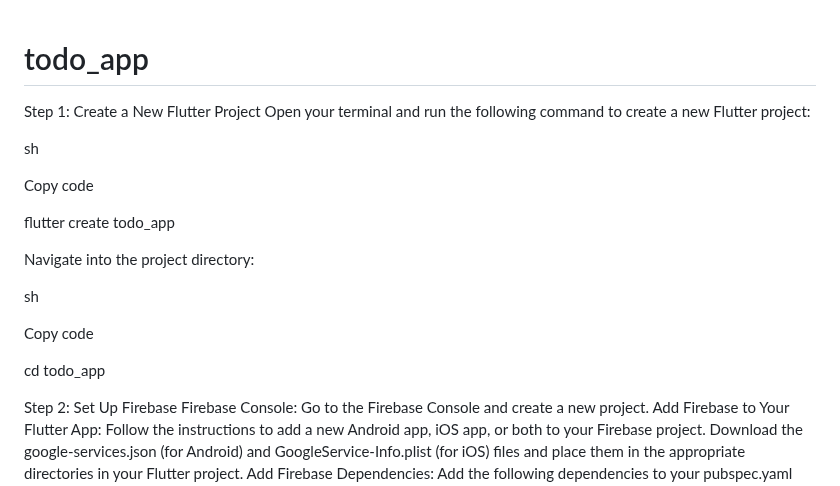
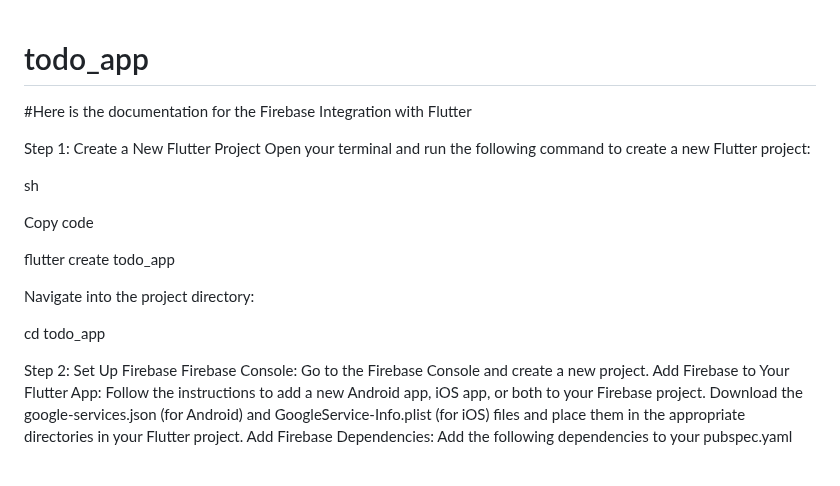
Before and after one commit to merakesh99/Batch_Flutter, a Markdown page: todo_app/README.md, the part around the change. GitHub-like rendering; blank space fills up the shorter version.

```diff
--- a/todo_app/README.md
+++ b/todo_app/README.md
@@ -1,4 +1,5 @@
 # todo_app
+#Here is the documentation for the Firebase Integration with Flutter
 
 Step 1: Create a New Flutter Project
 Open your terminal and run the following command to create a new Flutter project:
@@ -12,11 +13,9 @@ flutter create todo_app
 
 Navigate into the project directory:
 
-sh
-
-Copy code
 
 cd todo_app
+
 
 
 Step 2: Set Up Firebase
```
